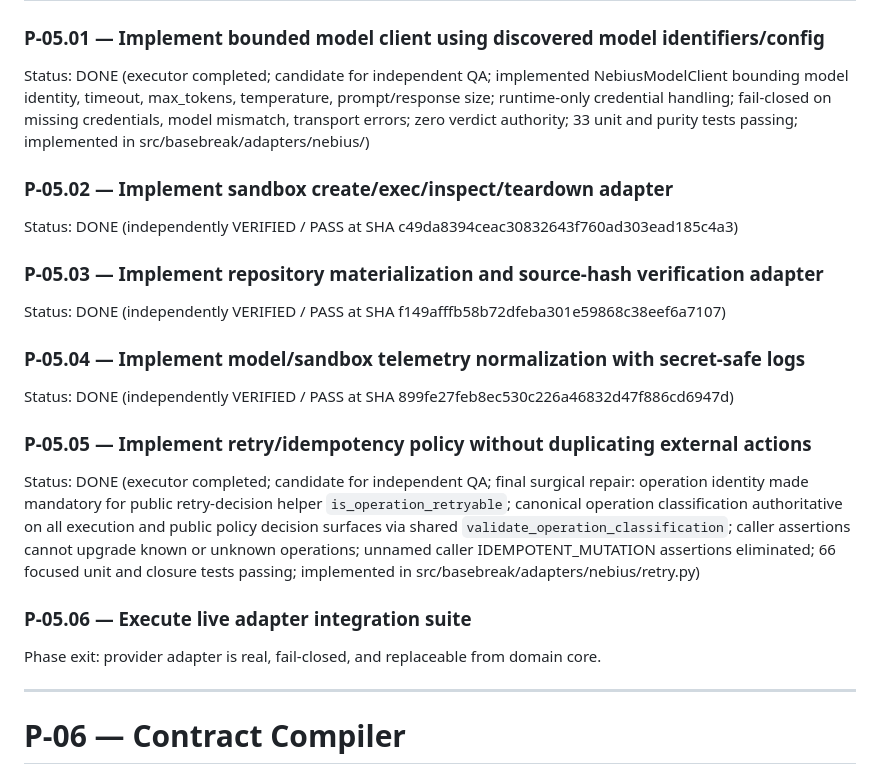
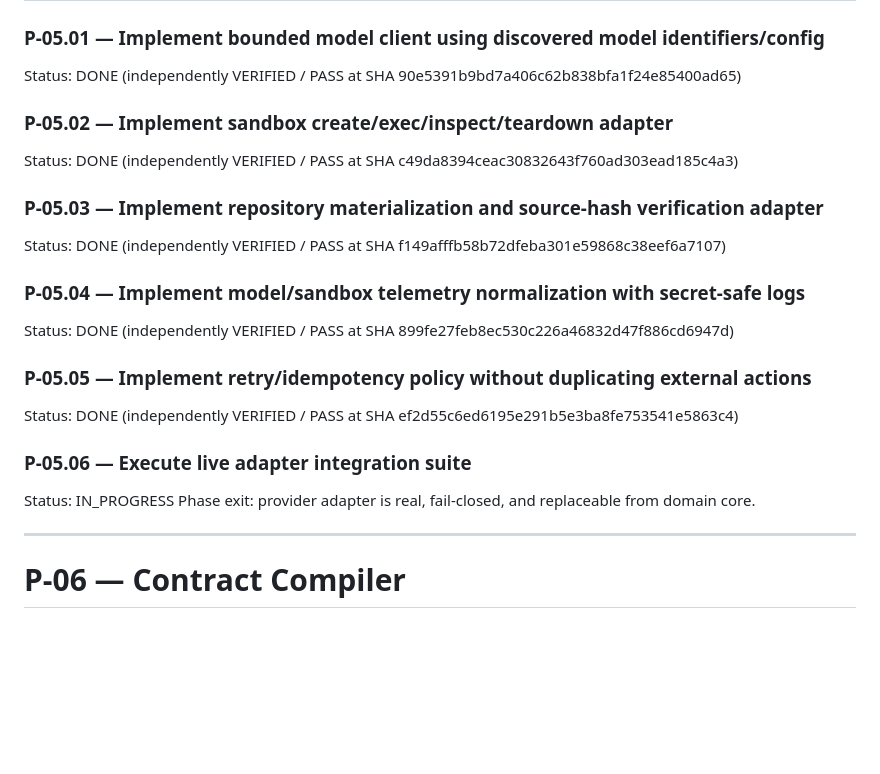
Before and after one commit to zyganali-glitch/Basebreak, a Markdown page: plans/BASEBREAK_MASTER_EXECUTION_PLAN.md, the part around the change. Drawn GitHub-style; blank space fills up the shorter version.

Commit message:
docs(p05.06): sync critical canonical truth for P-05.01-P-05.05 independent QA verification and activate P-05.06

```diff
--- a/plans/BASEBREAK_MASTER_EXECUTION_PLAN.md
+++ b/plans/BASEBREAK_MASTER_EXECUTION_PLAN.md
@@ -332,7 +332,7 @@ Phase exit: safe bounded execution contracts exist before autonomous building.
 
 # P-05 — Nebius/Nemotron Adapter Layer
 ### P-05.01 — Implement bounded model client using discovered model identifiers/config
-Status: DONE (executor completed; candidate for independent QA; implemented NebiusModelClient bounding model identity, timeout, max_tokens, temperature, prompt/response size; runtime-only credential handling; fail-closed on missing credentials, model mismatch, transport errors; zero verdict authority; 33 unit and purity tests passing; implemented in src/basebreak/adapters/nebius/)
+Status: DONE (independently VERIFIED / PASS at SHA 90e5391b9bd7a406c62b838bfa1f24e85400ad65)
 ### P-05.02 — Implement sandbox create/exec/inspect/teardown adapter
 Status: DONE (independently VERIFIED / PASS at SHA c49da8394ceac30832643f760ad303ead185c4a3)
 ### P-05.03 — Implement repository materialization and source-hash verification adapter
@@ -340,8 +340,9 @@ Status: DONE (independently VERIFIED / PASS at SHA f149afffb58b72dfeba301e59868c
 ### P-05.04 — Implement model/sandbox telemetry normalization with secret-safe logs
 Status: DONE (independently VERIFIED / PASS at SHA 899fe27feb8ec530c226a46832d47f886cd6947d)
 ### P-05.05 — Implement retry/idempotency policy without duplicating external actions
-Status: DONE (executor completed; candidate for independent QA; final surgical repair: operation identity made mandatory for public retry-decision helper `is_operation_retryable`; canonical operation classification authoritative on all execution and public policy decision surfaces via shared `validate_operation_classification`; caller assertions cannot upgrade known or unknown operations; unnamed caller IDEMPOTENT_MUTATION assertions eliminated; 66 focused unit and closure tests passing; implemented in src/basebreak/adapters/nebius/retry.py)
+Status: DONE (independently VERIFIED / PASS at SHA ef2d55c6ed6195e291b5e3ba8fe753541e5863c4)
 ### P-05.06 — Execute live adapter integration suite
+Status: IN_PROGRESS
 Phase exit: provider adapter is real, fail-closed, and replaceable from domain core.
 
 ---
```
Also changed, not shown: docs/HANDOFF.md (+11 -11 lines).
